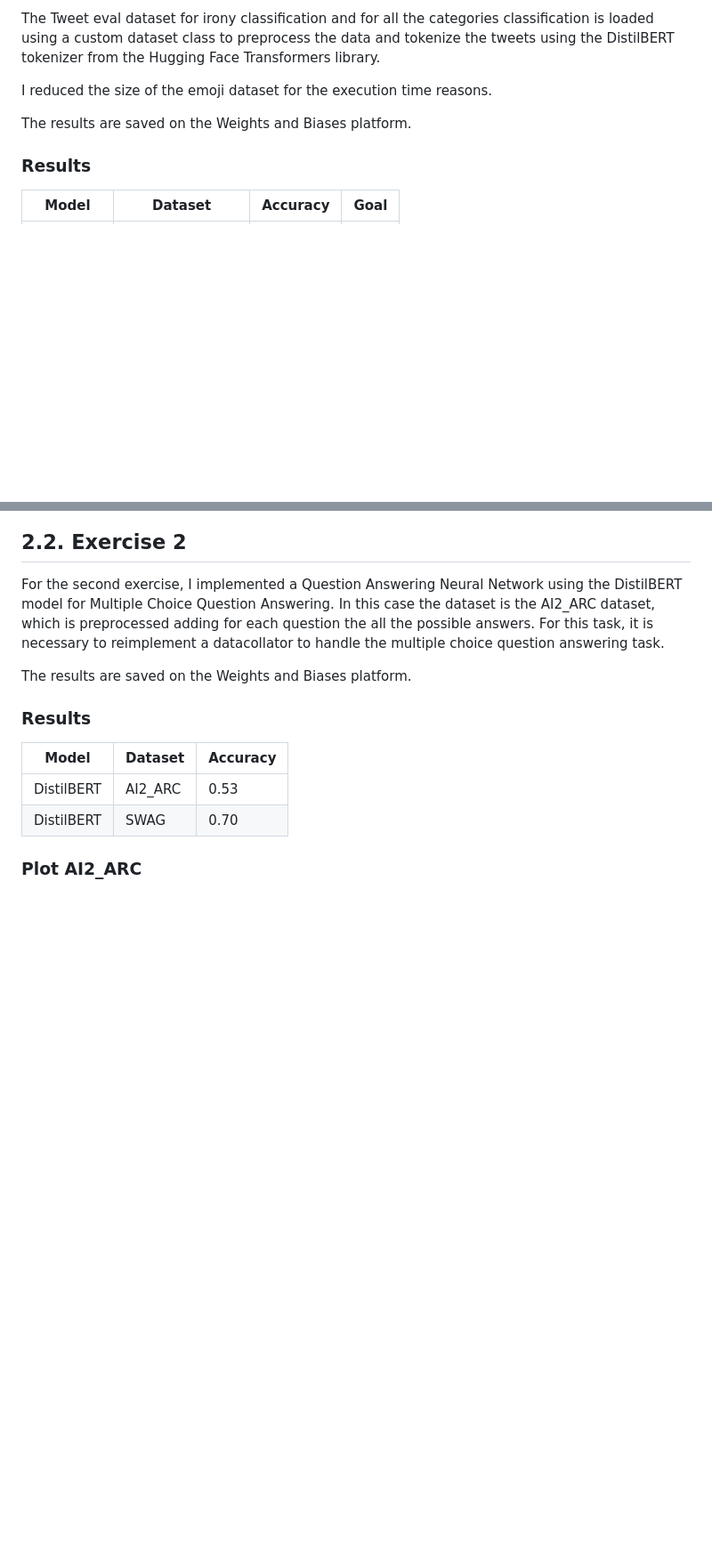
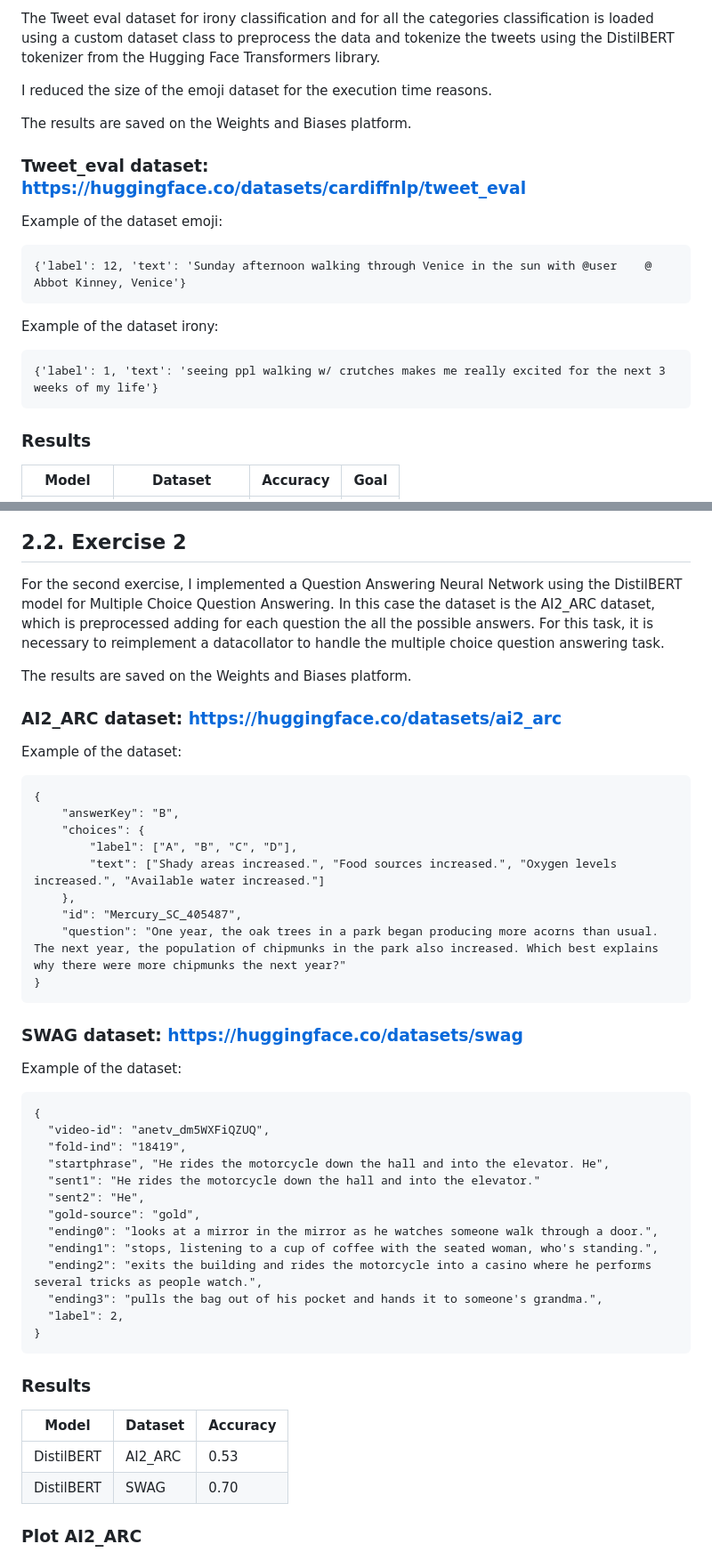
Before and after one commit to BaiardiLorenzo/DLA, a Markdown page: Lab2/README.md, 2 parts joined by grey strips. Shown at 89% size. Rendered like a GitHub page; blank space fills up the shorter version.

Commit message:
feat: Add BERT model image and dataset references to Lab2 README

````diff
--- a/Lab2/README.md
+++ b/Lab2/README.md
@@ -30,6 +33,16 @@ The Tweet eval dataset for irony classification and for all the categories class
 I reduced the size of the emoji dataset for the execution time reasons.
 
 The results are saved on the Weights and Biases platform.
+
+### Tweet_eval dataset: https://huggingface.co/datasets/cardiffnlp/tweet_eval
+Example of the dataset emoji:
+```
+{'label': 12, 'text': 'Sunday afternoon walking through Venice in the sun with @user ️ ️ ️ @ Abbot Kinney, Venice'}
+```
+Example of the dataset irony:
+```
+{'label': 1, 'text': 'seeing ppl walking w/ crutches makes me really excited for the next 3 weeks of my life'}
+```
 
 ### Results
 
@@ -53,6 +66,38 @@ For this task, it is necessary to reimplement a datacollator to handle the multi
 
 The results are saved on the Weights and Biases platform.
 
+### AI2_ARC dataset: https://huggingface.co/datasets/ai2_arc
+Example of the dataset:
+```
+{
+    "answerKey": "B",
+    "choices": {
+        "label": ["A", "B", "C", "D"],
+        "text": ["Shady areas increased.", "Food sources increased.", "Oxygen levels increased.", "Available water increased."]
+    },
+    "id": "Mercury_SC_405487",
+    "question": "One year, the oak trees in a park began producing more acorns than usual. The next year, the population of chipmunks in the park also increased. Which best explains why there were more chipmunks the next year?"
+}
+```
+
+### SWAG dataset: https://huggingface.co/datasets/swag
+Example of the dataset:
+```
+{
+  "video-id": "anetv_dm5WXFiQZUQ",
+  "fold-ind": "18419",
+  "startphrase", "He rides the motorcycle down the hall and into the elevator. He",
+  "sent1": "He rides the motorcycle down the hall and into the elevator."
+  "sent2": "He",
+  "gold-source": "gold",
+  "ending0": "looks at a mirror in the mirror as he watches someone walk through a door.",
+  "ending1": "stops, listening to a cup of coffee with the seated woman, who's standing.",
+  "ending2": "exits the building and rides the motorcycle into a casino where he performs several tricks as people watch.",
+  "ending3": "pulls the bag out of his pocket and hands it to someone's grandma.",
+  "label": 2,
+}
+```
+
 ### Results
 
 | Model | Dataset | Accuracy |
````
Also changed, not shown: other parts of Lab2/README.md (+3 -0 lines), Lab2/images/BERT.png (added).
